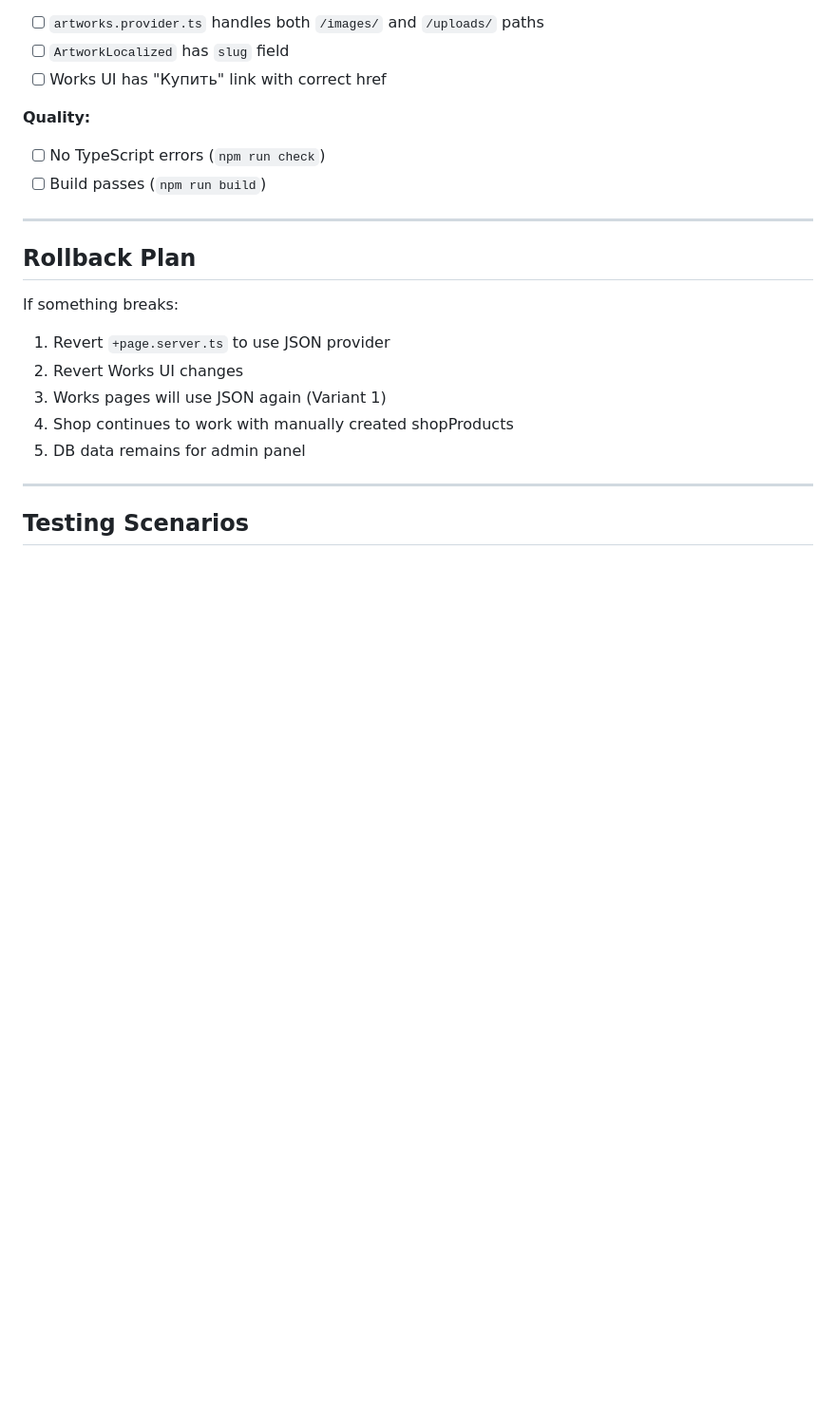
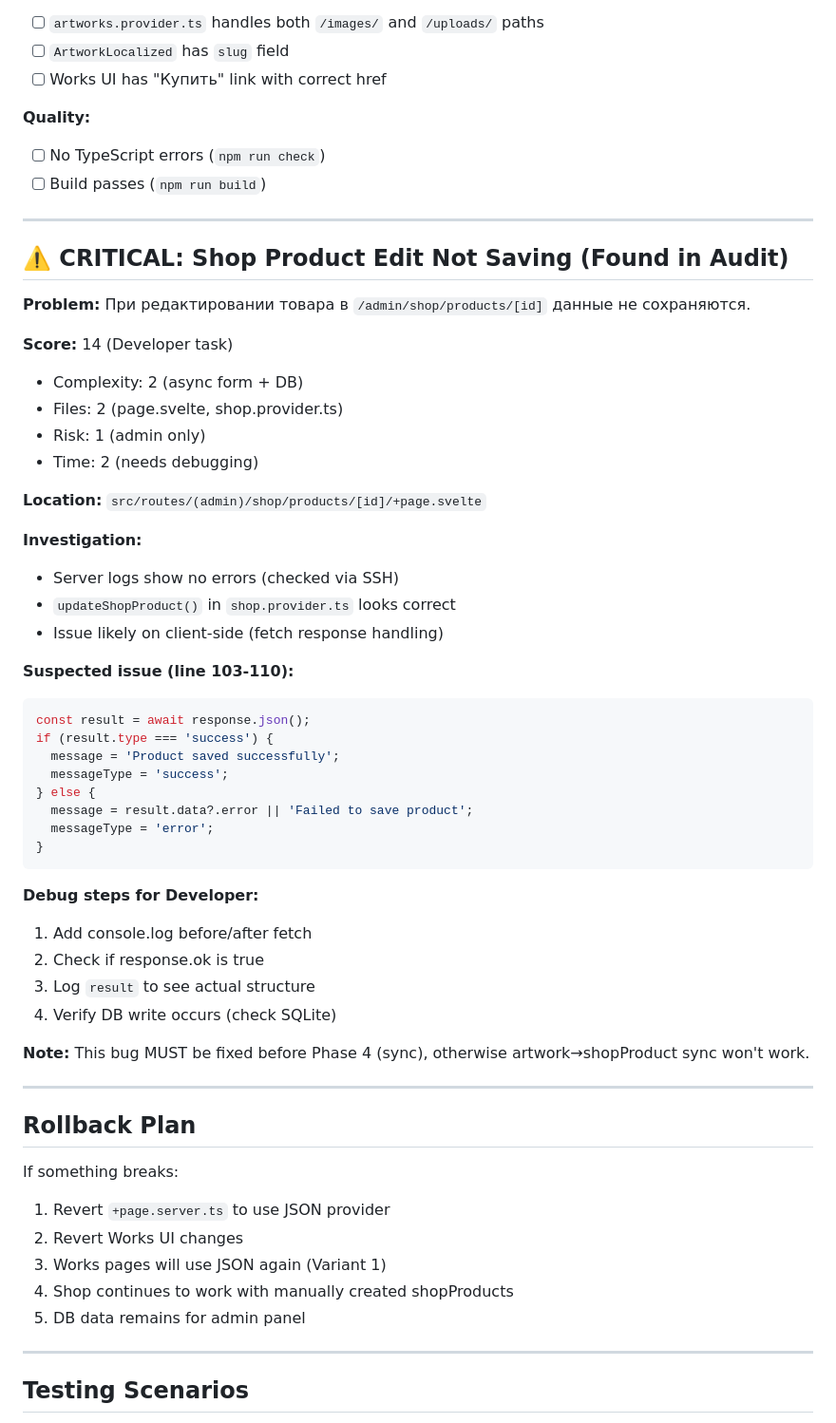
Before and after one commit to simvol2030/project-kliee, a Markdown page: feedbacks/feedback-v12.md, the part around the change. Shown at 95% size. GitHub-like rendering; blank space fills up the shorter version.

Commit message:
docs(feedback-v12): Add shop product save bug
- Added CRITICAL bug: shop product edit not saving
- Score 14 - requires Developer debugging
- Server logs show no errors - likely client-side issue
- Must fix before Phase 4 (artwork→shopProduct sync)

🤖 Generated with [Claude Code](https://claude.com/claude-code)

Co-Authored-By: Claude Opus 4.5 <noreply@anthropic.com>

````diff
--- a/feedbacks/feedback-v12.md
+++ b/feedbacks/feedback-v12.md
@@ -442,6 +442,45 @@ After implementation:
 
 ---
 
+## ⚠️ CRITICAL: Shop Product Edit Not Saving (Found in Audit)
+
+**Problem:** При редактировании товара в `/admin/shop/products/[id]` данные не сохраняются.
+
+**Score:** 14 (Developer task)
+- Complexity: 2 (async form + DB)
+- Files: 2 (page.svelte, shop.provider.ts)
+- Risk: 1 (admin only)
+- Time: 2 (needs debugging)
+
+**Location:** `src/routes/(admin)/shop/products/[id]/+page.svelte`
+
+**Investigation:**
+- Server logs show no errors (checked via SSH)
+- `updateShopProduct()` in `shop.provider.ts` looks correct
+- Issue likely on client-side (fetch response handling)
+
+**Suspected issue (line 103-110):**
+```typescript
+const result = await response.json();
+if (result.type === 'success') {
+  message = 'Product saved successfully';
+  messageType = 'success';
+} else {
+  message = result.data?.error || 'Failed to save product';
+  messageType = 'error';
+}
+```
+
+**Debug steps for Developer:**
+1. Add console.log before/after fetch
+2. Check if response.ok is true
+3. Log `result` to see actual structure
+4. Verify DB write occurs (check SQLite)
+
+**Note:** This bug MUST be fixed before Phase 4 (sync), otherwise artwork→shopProduct sync won't work.
+
+---
+
 ## Rollback Plan
 
 If something breaks:
````
